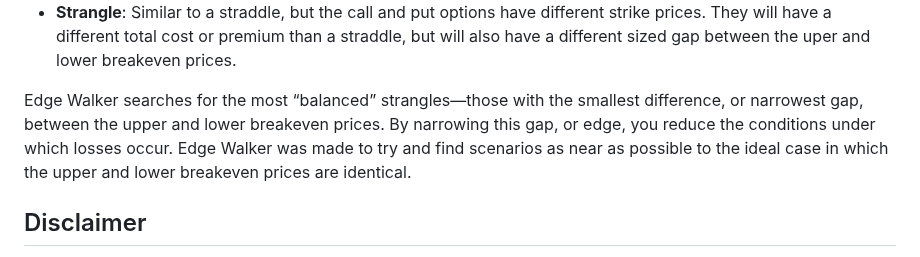
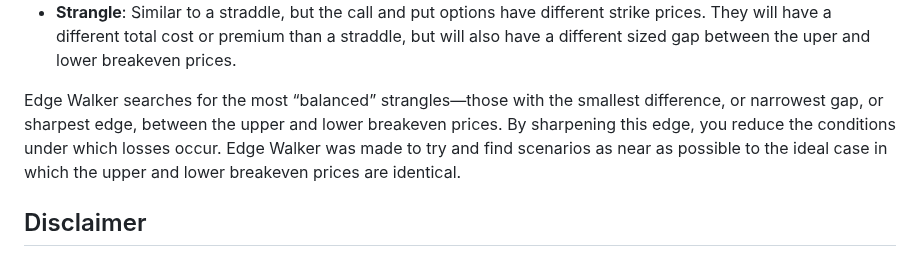
Before and after one commit to sdrasco/EdgeWalker, a Markdown page: README.md, the part around the change. Rendered like a GitHub page.

```diff
--- a/README.md
+++ b/README.md
@@ -22,7 +22,7 @@ Edge Walker is a software tool that searches for an idealized version of a tradi
 - **Upper and Lower Breakeven Prices**: In a straddle, the upper breakeven price is the point at which the stock price needs to rise for the call option to break even. The lower breakeven price is where the stock must fall for the put option to break even. When the stock price is between the upper and lower breakeven prices, exericising would result in a loss.  When the stock price is above the upper breakeven price or below the lower breakeven price, exericising would result in a profit.
 - **Strangle**: Similar to a straddle, but the call and put options have different strike prices. They will have a different total cost or premium than a straddle, but will also have a different sized gap between the uper and lower breakeven prices.
 
-Edge Walker searches for the most “balanced” strangles—those with the smallest difference, or narrowest gap, between the upper and lower breakeven prices. By narrowing this gap, or edge,  you reduce the conditions under which losses occur.  Edge Walker was made to try and find scenarios as near as possible to the ideal case in which the upper and lower breakeven prices are identical.
+Edge Walker searches for the most “balanced” strangles—those with the smallest difference, or narrowest gap, or sharpest edge, between the upper and lower breakeven prices. By sharpening this edge, you reduce the conditions under which losses occur.  Edge Walker was made to try and find scenarios as near as possible to the ideal case in which the upper and lower breakeven prices are identical.
 
 ## Disclaimer
 
```
